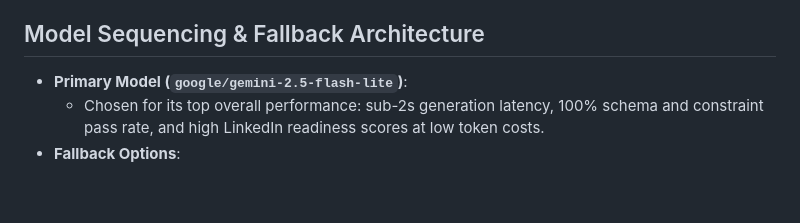
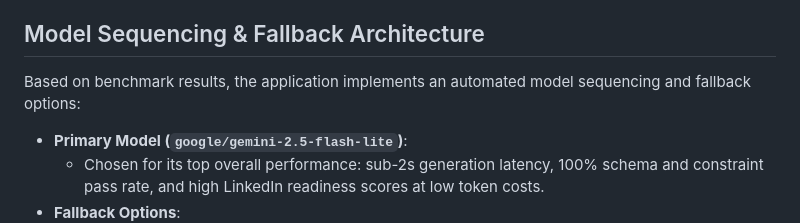
Before and after one commit to AlexDaPiggie/LinkedIn_Job_Description_GenAI, a Markdown page: README.md, the part around the change. GitHub-like rendering; blank space fills up the shorter version.

Commit message:
update reademe again

```diff
--- a/README.md
+++ b/README.md
@@ -114,6 +114,9 @@ Measures end-to-end response time (seconds) across all test scenarios.
 * Larger open-weights models exhibited higher inference latency depending on endpoint hosting infrastructure.
 
 ## Model Sequencing & Fallback Architecture
+
+Based on benchmark results, the application implements an automated model sequencing and fallback options:
+
 * **Primary Model (`google/gemini-2.5-flash-lite`)**:
   * Chosen for its top overall performance: sub-2s generation latency, 100% schema and constraint pass rate, and high LinkedIn readiness scores at low token costs.
 * **Fallback Options**:
```
